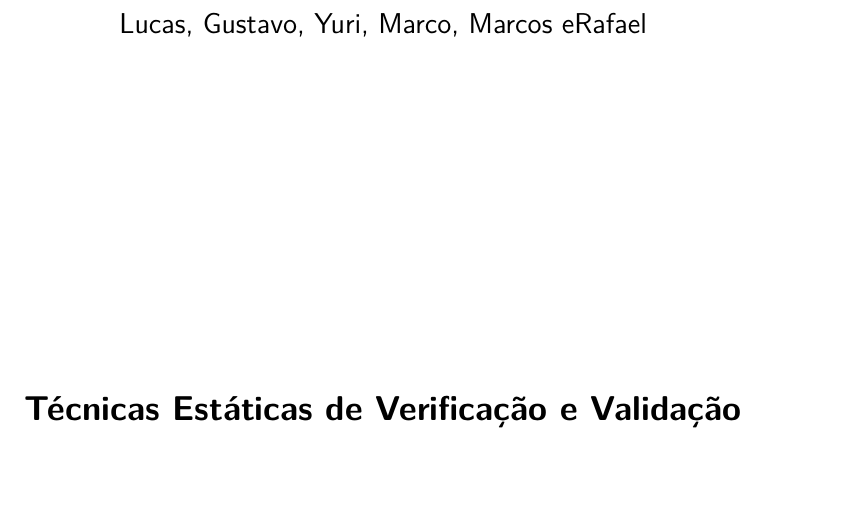
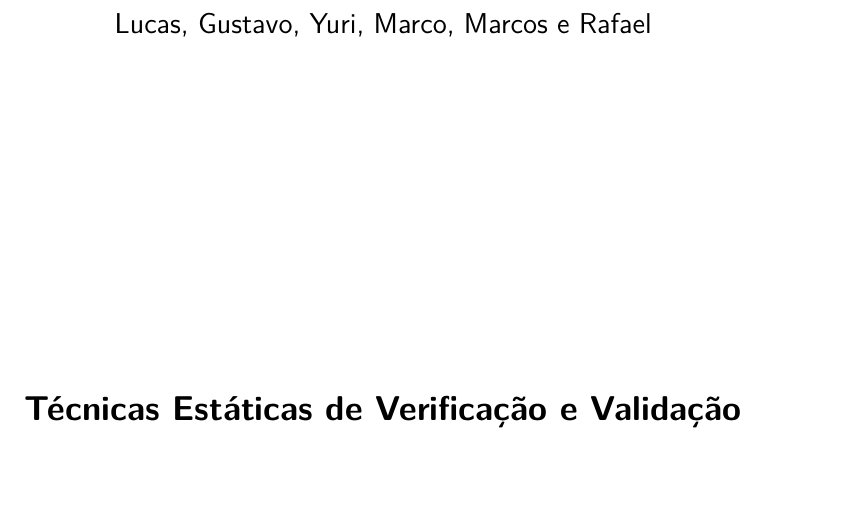
Before and after one commit to aldarionsevero/verivarlrels, a LaTeX thesis (rel1/trabalho1.tex, which reads rel1/fixos/informacoes.tex): part of page 2 of 16, cut so that both start at the same text. Compiled offline with pdfLaTeX.

Commit message:
typo fix
Signed-off-by: Lucas Severo <lucassalves65@gmail.com>

```diff
--- a/rel1/fixos/informacoes.tex
+++ b/rel1/fixos/informacoes.tex
@@ -1,5 +1,5 @@
 % Dados pessoais
-\autor{Lucas, Gustavo, Yuri, Marco, Marcos eRafael}
+\autor{Lucas, Gustavo, Yuri, Marco, Marcos e Rafael}
 \autorUnico{Sabino, Gustavo}
 
 % Dados do trabalho
```
